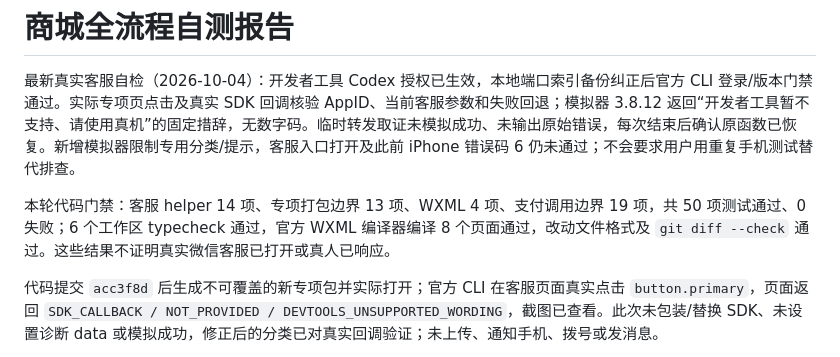
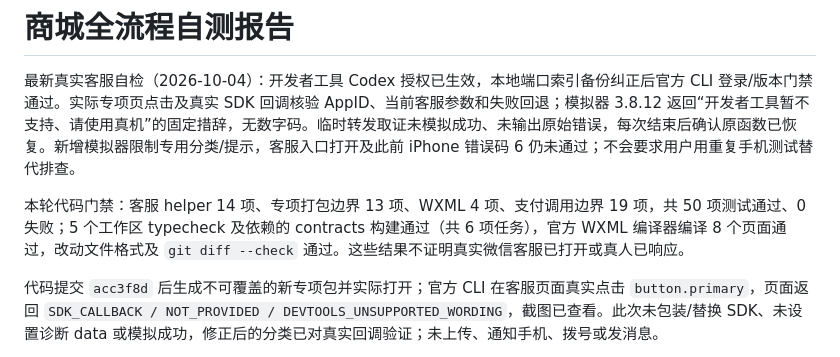
Before and after one commit to aiavysp-afk/-, a Markdown page: docs/SELF_TEST_REPORT.md, the part around the change. Drawn GitHub-style.

Commit message:
docs: clarify typecheck workspace and task counts

```diff
--- a/docs/SELF_TEST_REPORT.md
+++ b/docs/SELF_TEST_REPORT.md
@@ -2,7 +2,7 @@
 
 最新真实客服自检（2026-10-04）：开发者工具 Codex 授权已生效，本地端口索引备份纠正后官方 CLI 登录/版本门禁通过。实际专项页点击及真实 SDK 回调核验 AppID、当前客服参数和失败回退；模拟器 3.8.12 返回“开发者工具暂不支持、请使用真机”的固定措辞，无数字码。临时转发取证未模拟成功、未输出原始错误，每次结束后确认原函数已恢复。新增模拟器限制专用分类/提示，客服入口打开及此前 iPhone 错误码 6 仍未通过；不会要求用户用重复手机测试替代排查。
 
-本轮代码门禁：客服 helper 14 项、专项打包边界 13 项、WXML 4 项、支付调用边界 19 项，共 50 项测试通过、0 失败；6 个工作区 typecheck 通过，官方 WXML 编译器编译 8 个页面通过，改动文件格式及 `git diff --check` 通过。这些结果不证明真实微信客服已打开或真人已响应。
+本轮代码门禁：客服 helper 14 项、专项打包边界 13 项、WXML 4 项、支付调用边界 19 项，共 50 项测试通过、0 失败；5 个工作区 typecheck 及依赖的 contracts 构建通过（共 6 项任务），官方 WXML 编译器编译 8 个页面通过，改动文件格式及 `git diff --check` 通过。这些结果不证明真实微信客服已打开或真人已响应。
 
 代码提交 `acc3f8d` 后生成不可覆盖的新专项包并实际打开；官方 CLI 在客服页面真实点击 `button.primary`，页面返回 `SDK_CALLBACK / NOT_PROVIDED / DEVTOOLS_UNSUPPORTED_WORDING`，截图已查看。此次未包装/替换 SDK、未设置诊断 data 或模拟成功，修正后的分类已对真实回调验证；未上传、通知手机、拨号或发消息。
 
```
